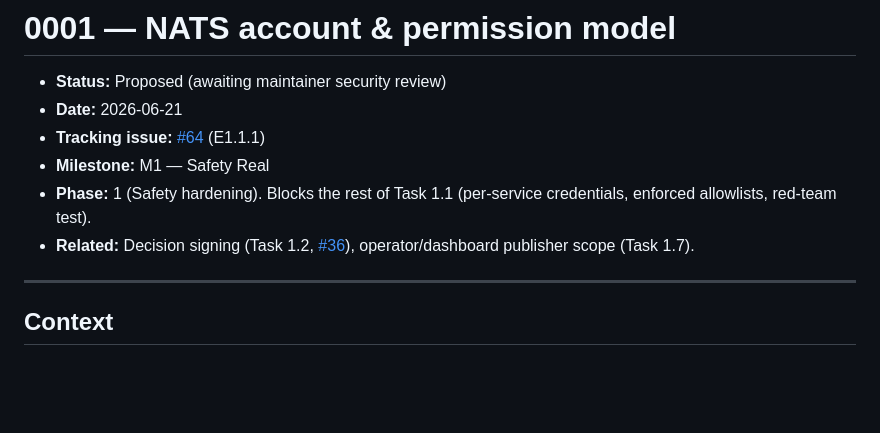
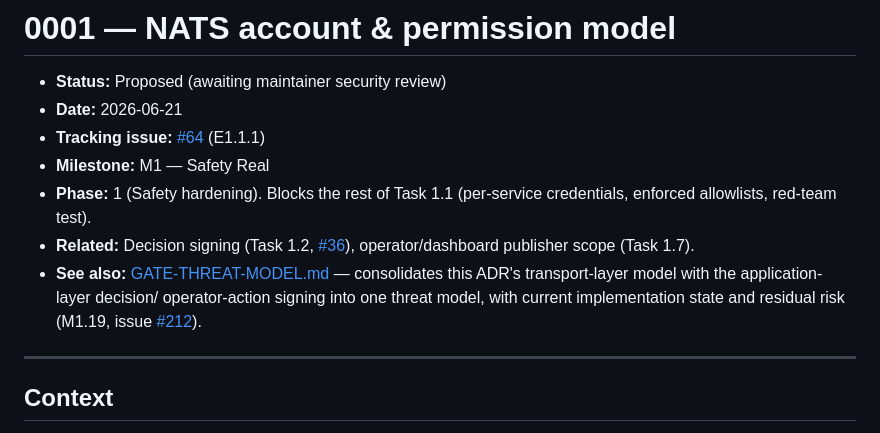
Before and after one commit to DPBG/Engram.AI, a Markdown page: docs/adr/0001-nats-authz.md, the part around the change. Rendered like a GitHub page; blank space fills up the shorter version.

```diff
--- a/docs/adr/0001-nats-authz.md
+++ b/docs/adr/0001-nats-authz.md
@@ -8,6 +8,10 @@
   credentials, enforced allowlists, red-team test).
 - **Related:** Decision signing (Task 1.2, [#36](https://github.com/DPBG/Engram.AI/pull/36)),
   operator/dashboard publisher scope (Task 1.7).
+- **See also:** [GATE-THREAT-MODEL.md](../GATE-THREAT-MODEL.md) — consolidates
+  this ADR's transport-layer model with the application-layer decision/
+  operator-action signing into one threat model, with current implementation
+  state and residual risk (M1.19, issue [#212](https://github.com/DPBG/Engram.AI/issues/212)).
 
 ---
 
```
Also changed, not shown: CLAUDE.md (+10 -3 lines), docs/GATE-THREAT-MODEL.md (added, +189 -0 lines).
